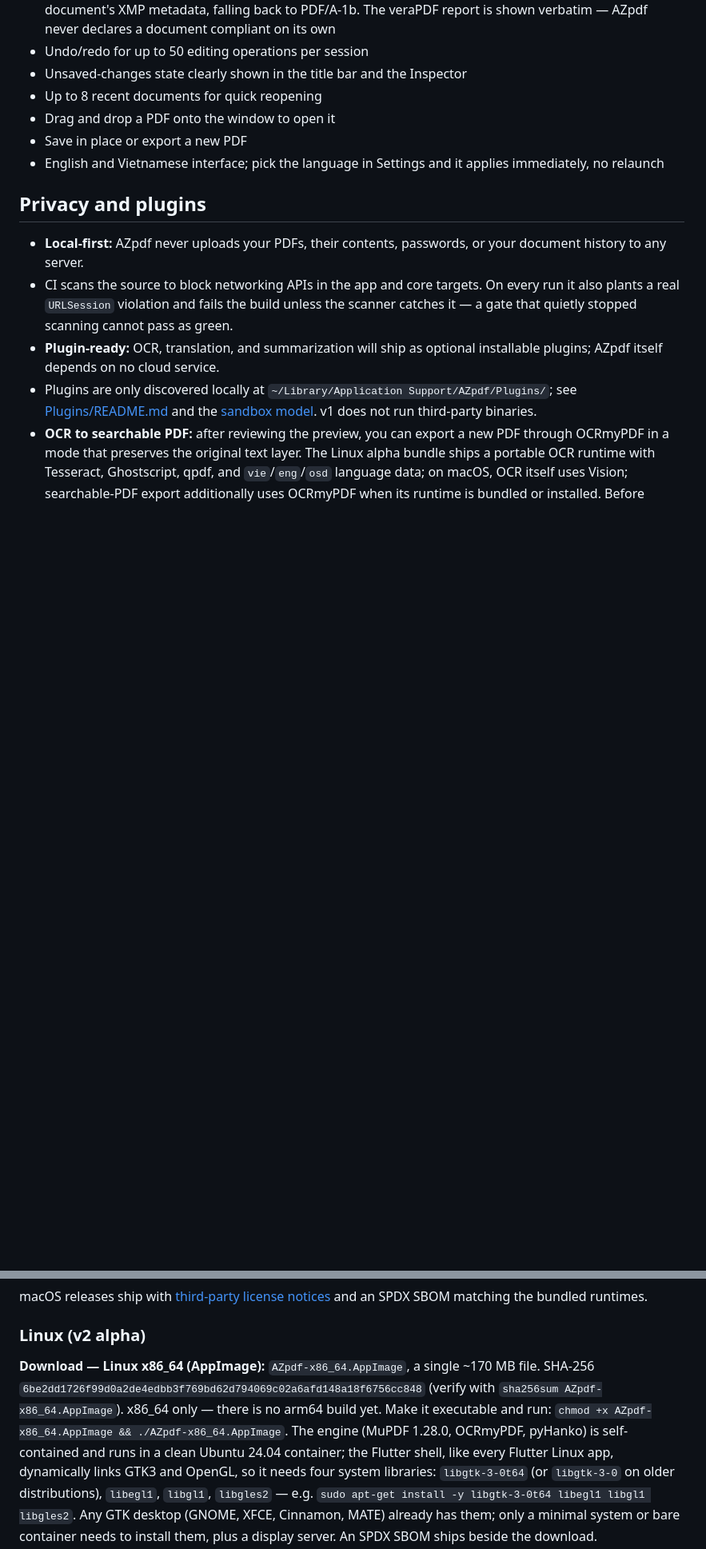
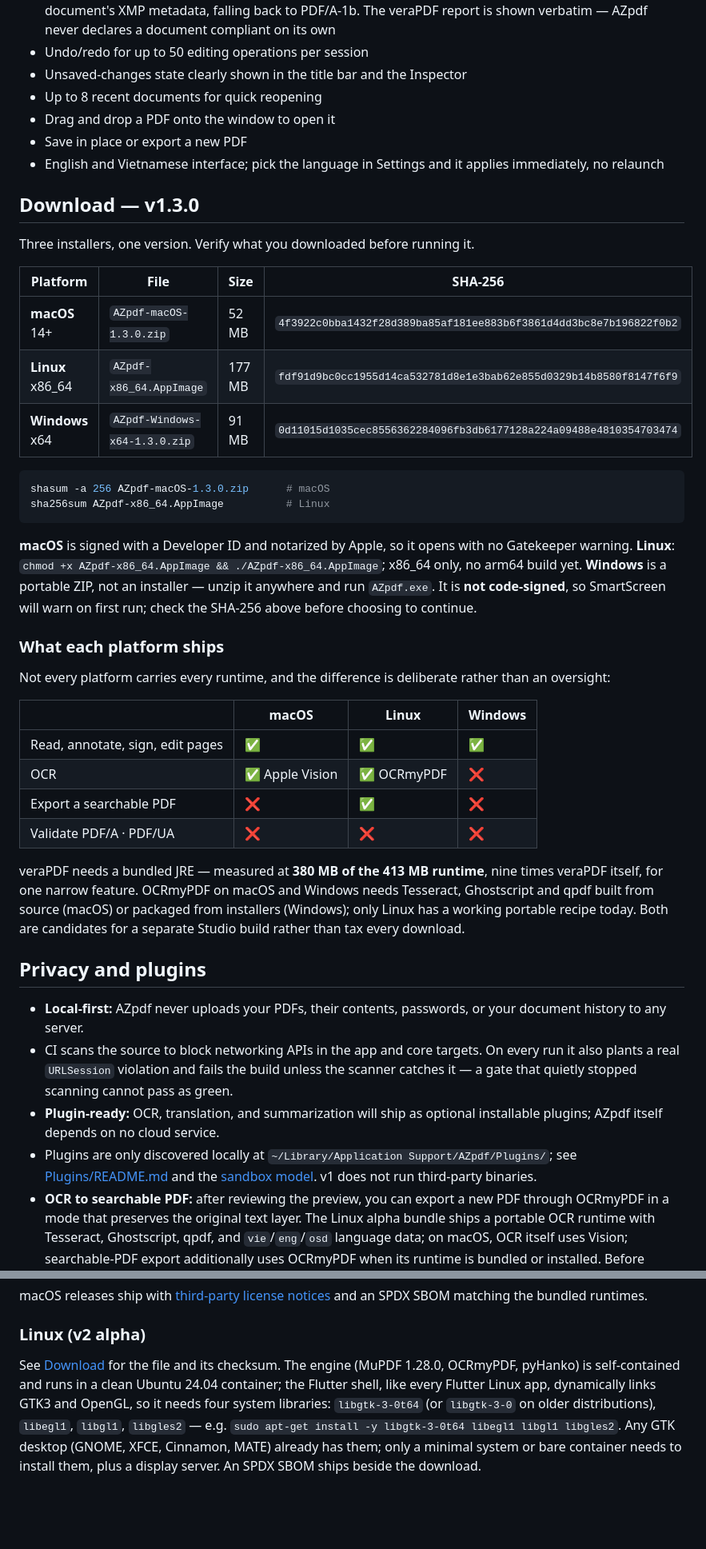
Before and after one commit to h3nryprod01/AZpdf, a Markdown page: README.md, 2 parts joined by grey strips. Shown at 80% size. Rendered like a GitHub page; blank space fills up the shorter version.

````diff
--- a/README.md
+++ b/README.md
@@ -42,6 +42,45 @@ An open-source, local-first PDF reader and editor. macOS is the first release pl
 - Save in place or export a new PDF
 - English and Vietnamese interface; pick the language in Settings and it applies immediately, no relaunch
 
+## Download — v1.3.0
+
+Three installers, one version. Verify what you downloaded before running it.
+
+| Platform | File | Size | SHA-256 |
+|---|---|---|---|
+| **macOS** 14+ | `AZpdf-macOS-1.3.0.zip` | 52 MB | `4f3922c0bba1432f28d389ba85af181ee883b6f3861d4dd3bc8e7b196822f0b2` |
+| **Linux** x86_64 | `AZpdf-x86_64.AppImage` | 177 MB | `fdf91d9bc0cc1955d14ca532781d8e1e3bab62e855d0329b14b8580f8147f6f9` |
+| **Windows** x64 | `AZpdf-Windows-x64-1.3.0.zip` | 91 MB | `0d11015d1035cec8556362284096fb3db6177128a224a09488e4810354703474` |
+
+```bash
+shasum -a 256 AZpdf-macOS-1.3.0.zip      # macOS
+sha256sum AZpdf-x86_64.AppImage          # Linux
+```
+
+**macOS** is signed with a Developer ID and notarized by Apple, so it opens with no Gatekeeper
+warning. **Linux**: `chmod +x AZpdf-x86_64.AppImage && ./AZpdf-x86_64.AppImage`; x86_64 only, no
+arm64 build yet. **Windows** is a portable ZIP, not an installer — unzip it anywhere and run
+`AZpdf.exe`. It is **not code-signed**, so SmartScreen will warn on first run; check the SHA-256
+above before choosing to continue.
+
+### What each platform ships
+
+Not every platform carries every runtime, and the difference is deliberate rather than an
+oversight:
+
+| | macOS | Linux | Windows |
+|---|---|---|---|
+| Read, annotate, sign, edit pages | ✅ | ✅ | ✅ |
+| OCR | ✅ Apple Vision | ✅ OCRmyPDF | ❌ |
+| Export a searchable PDF | ❌ | ✅ | ❌ |
+| Validate PDF/A · PDF/UA | ❌ | ❌ | ❌ |
+
+veraPDF needs a bundled JRE — measured at **380 MB of the 413 MB runtime**, nine times veraPDF
+itself, for one narrow feature. OCRmyPDF on macOS and Windows needs Tesseract, Ghostscript and
+qpdf built from source (macOS) or packaged from installers (Windows); only Linux has a working
+portable recipe today. Both are candidates for a separate Studio build rather than tax every
+download.
+
 ## Privacy and plugins
 
 - **Local-first:** AZpdf never uploads your PDFs, their contents, passwords, or your document history to any server.
@@ -70,11 +109,7 @@ macOS releases ship with [third-party license notices](THIRD_PARTY_NOTICES.md) a
 
 ### Linux (v2 alpha)
 
-**Download — Linux x86_64 (AppImage):** `AZpdf-x86_64.AppImage`, a single ~170 MB file.
-SHA-256 `6be2dd1726f99d0a2de4edbb3f769bd62d794069c02a6afd148a18f6756cc848`
-(verify with `sha256sum AZpdf-x86_64.AppImage`). x86_64 only — there is no arm64 build
-yet. Make it executable and run: `chmod +x AZpdf-x86_64.AppImage && ./AZpdf-x86_64.AppImage`.
-The engine (MuPDF 1.28.0, OCRmyPDF, pyHanko) is self-contained and runs in a clean Ubuntu
+See [Download](#download--v130) for the file and its checksum. The engine (MuPDF 1.28.0, OCRmyPDF, pyHanko) is self-contained and runs in a clean Ubuntu
 24.04 container; the Flutter shell, like every Flutter Linux app, dynamically links GTK3 and
 OpenGL, so it needs four system libraries: `libgtk-3-0t64` (or `libgtk-3-0` on older
 distributions), `libegl1`, `libgl1`, `libgles2` — e.g.
````
Also changed, not shown: other parts of README.md (+1 -1 lines), README-VI.md (+40 -2 lines).
